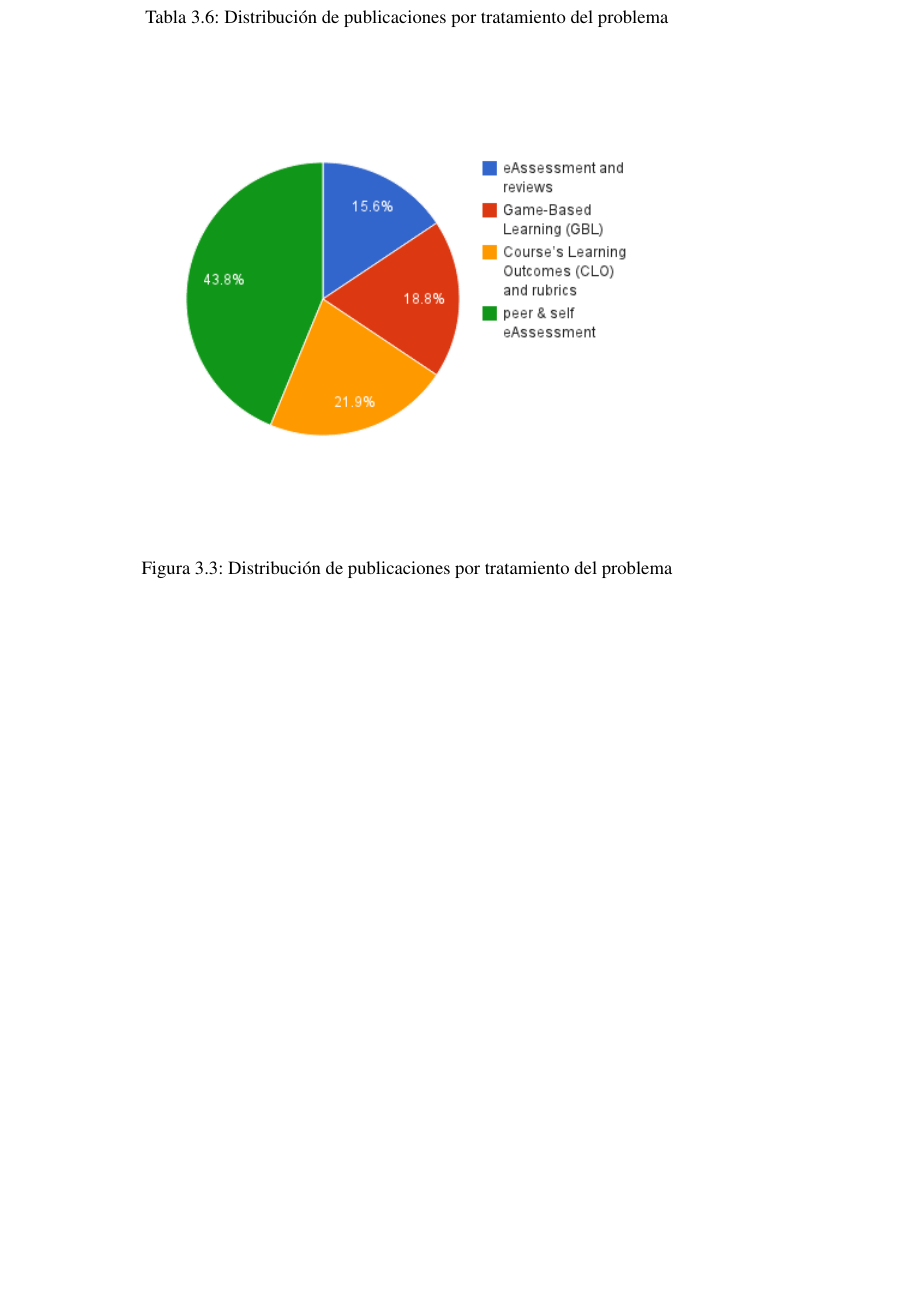
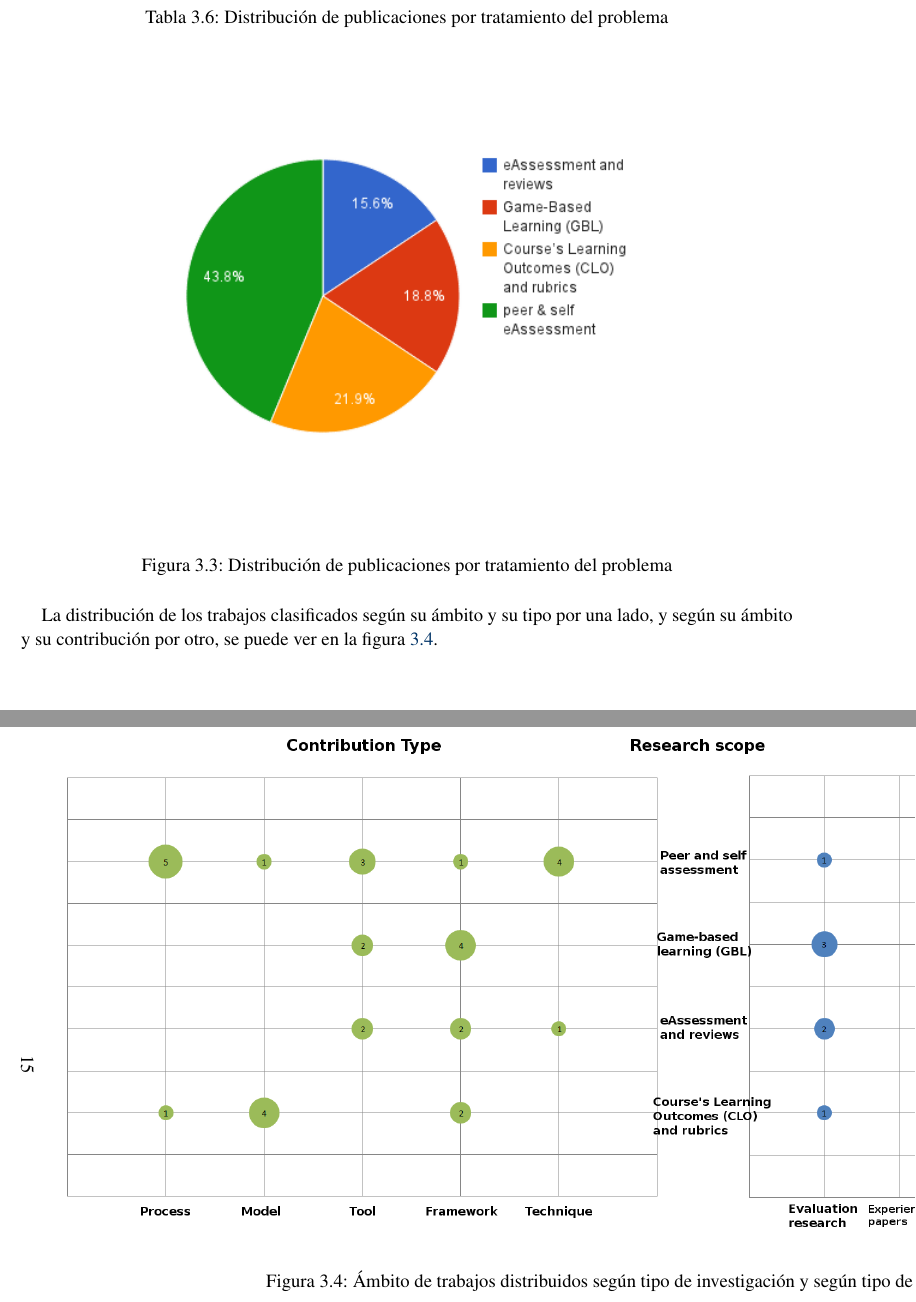
Before and after one commit to abalderas/slr-assess, a LaTeX thesis (memoria.tex, which reads cap3_resultados.tex): part of page 24 of 36 before the commit and two parts of pages 24 and 25 of 38 after it, the two joined at a grey line, cut so that both start at the same text, the shorter picture padded with empty space. The pictures show the PDF file memoria.pdf that the author committed with the source.

Commit message:
Diagrama de burbujas

```diff
--- a/cap3_resultados.tex
+++ b/cap3_resultados.tex
@@ -245,6 +245,16 @@ Una vez revisados todos los artículos se han extraído unas características o
 
 % Incluir burbujas
 
+La distribución de los trabajos clasificados según su ámbito y su tipo por una lado, y según su ámbito y su contribución por otro, se puede ver en la figura \ref{fig:Burble}.
+\begin{landscape}
+\begin{figure}[H]
+  \begin{center}
+    \includegraphics[scale=0.38]{cap3_burbujas.png}
+  \end{center}
+  \caption{Ámbito de trabajos distribuidos según tipo de investigación y según tipo de contribución.}
+  \label{fig:Burble}
+\end{figure}
+\end{landscape}
 
 
 \section{Esquema de clasificación}
```
Also changed, not shown: imagenes/cap3_burbujas.png (added), memoria.pdf, 5 other files.
